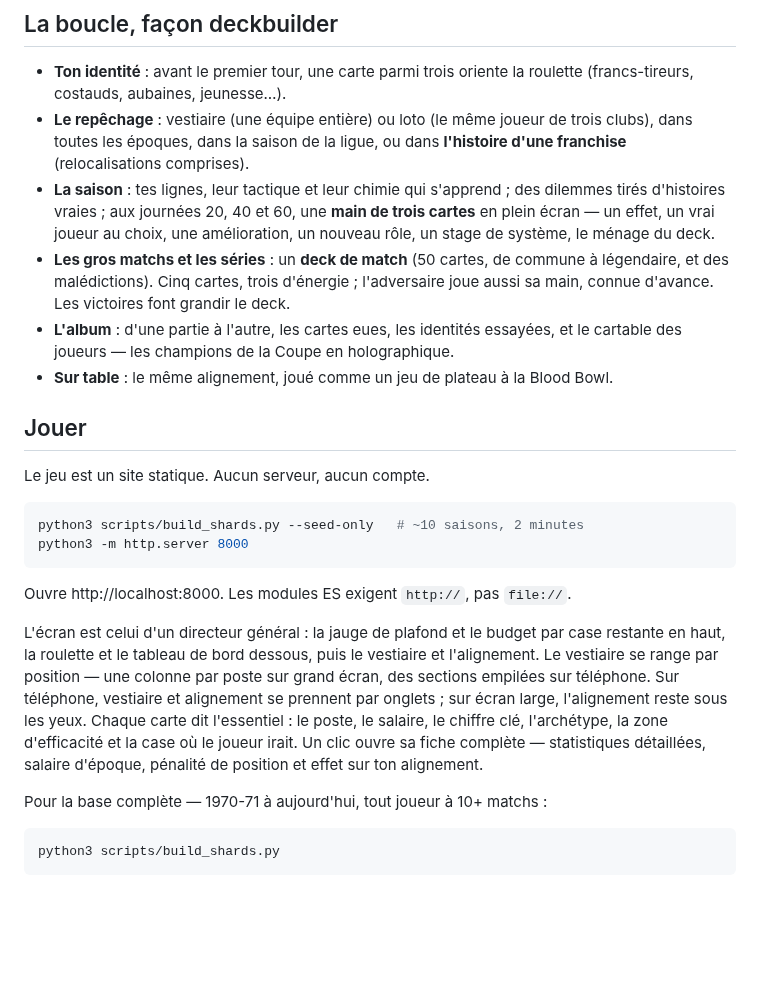
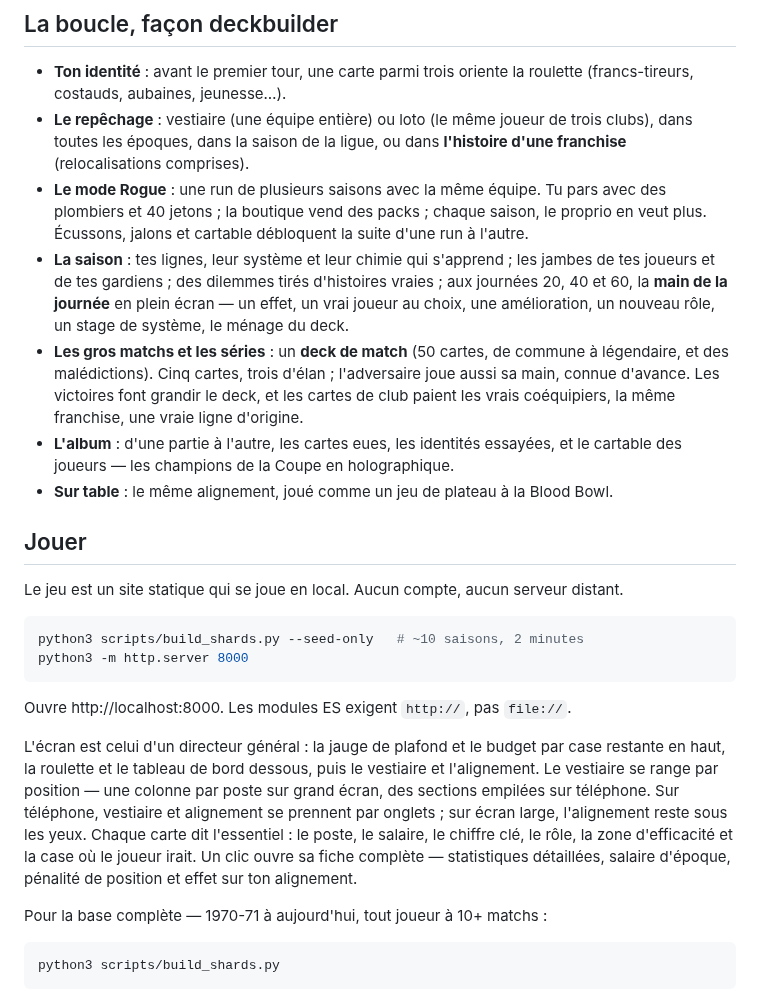
Before and after one commit to ouellettejeanphilippe-source/hockey, a Markdown page: README.md, the part around one of its changes. GitHub-like rendering; blank space fills up the shorter version.

````diff
--- a/README.md
+++ b/README.md
@@ -8,14 +8,15 @@ Chaque tour, la roulette sort une saison et une équipe. Tu piges dans ce vestia
 
 - **Ton identité** : avant le premier tour, une carte parmi trois oriente la roulette (francs-tireurs, costauds, aubaines, jeunesse…).
 - **Le repêchage** : vestiaire (une équipe entière) ou loto (le même joueur de trois clubs), dans toutes les époques, dans la saison de la ligue, ou dans **l'histoire d'une franchise** (relocalisations comprises).
-- **La saison** : tes lignes, leur tactique et leur chimie qui s'apprend ; des dilemmes tirés d'histoires vraies ; aux journées 20, 40 et 60, une **main de trois cartes** en plein écran — un effet, un vrai joueur au choix, une amélioration, un nouveau rôle, un stage de système, le ménage du deck.
-- **Les gros matchs et les séries** : un **deck de match** (50 cartes, de commune à légendaire, et des malédictions). Cinq cartes, trois d'énergie ; l'adversaire joue aussi sa main, connue d'avance. Les victoires font grandir le deck.
+- **Le mode Rogue** : une run de plusieurs saisons avec la même équipe. Tu pars avec des plombiers et 40 jetons ; la boutique vend des packs ; chaque saison, le proprio en veut plus. Écussons, jalons et cartable débloquent la suite d'une run à l'autre.
+- **La saison** : tes lignes, leur système et leur chimie qui s'apprend ; les jambes de tes joueurs et de tes gardiens ; des dilemmes tirés d'histoires vraies ; aux journées 20, 40 et 60, la **main de la journée** en plein écran — un effet, un vrai joueur au choix, une amélioration, un nouveau rôle, un stage de système, le ménage du deck.
+- **Les gros matchs et les séries** : un **deck de match** (50 cartes, de commune à légendaire, et des malédictions). Cinq cartes, trois d'élan ; l'adversaire joue aussi sa main, connue d'avance. Les victoires font grandir le deck, et les cartes de club paient les vrais coéquipiers, la même franchise, une vraie ligne d'origine.
 - **L'album** : d'une partie à l'autre, les cartes eues, les identités essayées, et le cartable des joueurs — les champions de la Coupe en holographique.
 - **Sur table** : le même alignement, joué comme un jeu de plateau à la Blood Bowl.
 
 ## Jouer
 
-Le jeu est un site statique. Aucun serveur, aucun compte.
+Le jeu est un site statique qui se joue en local. Aucun compte, aucun serveur distant.
 
 ```bash
 python3 scripts/build_shards.py --seed-only   # ~10 saisons, 2 minutes
@@ -24,7 +25,7 @@ python3 -m http.server 8000
 
 Ouvre http://localhost:8000. Les modules ES exigent `http://`, pas `file://`.
 
-L'écran est celui d'un directeur général : la jauge de plafond et le budget par case restante en haut, la roulette et le tableau de bord dessous, puis le vestiaire et l'alignement. Le vestiaire se range par position — une colonne par poste sur grand écran, des sections empilées sur téléphone. Sur téléphone, vestiaire et alignement se prennent par onglets ; sur écran large, l'alignement reste sous les yeux. Chaque carte dit l'essentiel : le poste, le salaire, le chiffre clé, l'archétype, la zone d'efficacité et la case où le joueur irait. Un clic ouvre sa fiche complète — statistiques détaillées, salaire d'époque, pénalité de position et effet sur ton alignement.
+L'écran est celui d'un directeur général : la jauge de plafond et le budget par case restante en haut, la roulette et le tableau de bord dessous, puis le vestiaire et l'alignement. Le vestiaire se range par position — une colonne par poste sur grand écran, des sections empilées sur téléphone. Sur téléphone, vestiaire et alignement se prennent par onglets ; sur écran large, l'alignement reste sous les yeux. Chaque carte dit l'essentiel : le poste, le salaire, le chiffre clé, le rôle, la zone d'efficacité et la case où le joueur irait. Un clic ouvre sa fiche complète — statistiques détaillées, salaire d'époque, pénalité de position et effet sur ton alignement.
 
 Pour la base complète — 1970-71 à aujourd'hui, tout joueur à 10+ matchs :
 
````
Also changed, not shown: other parts of README.md (+19 -5 lines), docs/captures/bureau-1440.png (added), docs/captures/main-de-match-1440.png (added), docs/captures/regles-390.png (added), docs/captures/systeme-390.png (added).
